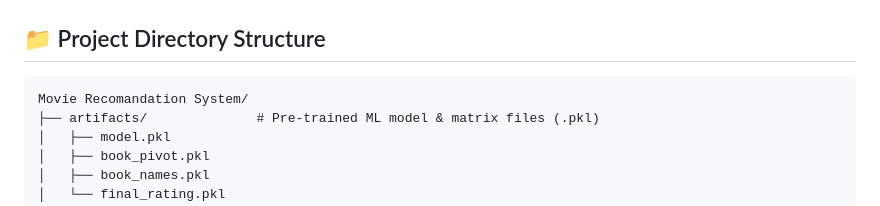
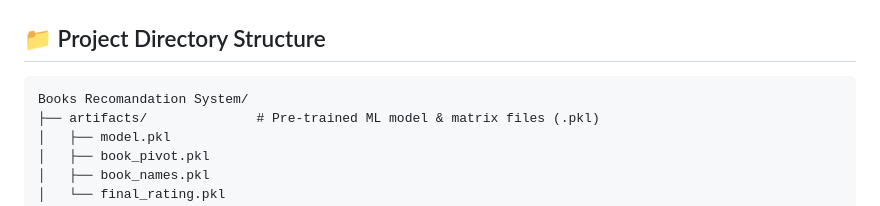
Before and after one commit to himanshumurmu475/Books-Recommendation-System, a Markdown page: README.md, the part around the change. GitHub-like rendering.

````diff
--- a/README.md
+++ b/README.md
@@ -37,7 +37,7 @@ I built this project to create a book discovery and recommendation web applicati
 ## 📁 Project Directory Structure
 
 ```text
-Movie Recomandation System/
+Books Recomandation System/
 ├── artifacts/              # Pre-trained ML model & matrix files (.pkl)
 │   ├── model.pkl
 │   ├── book_pivot.pkl
````
